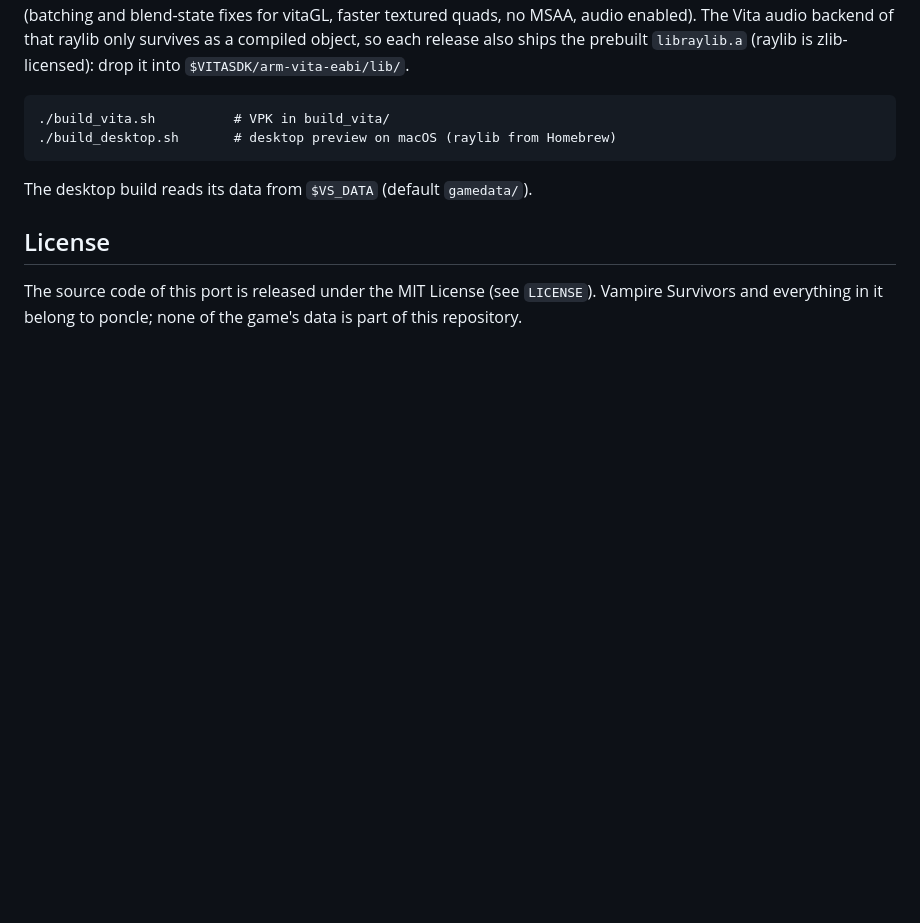
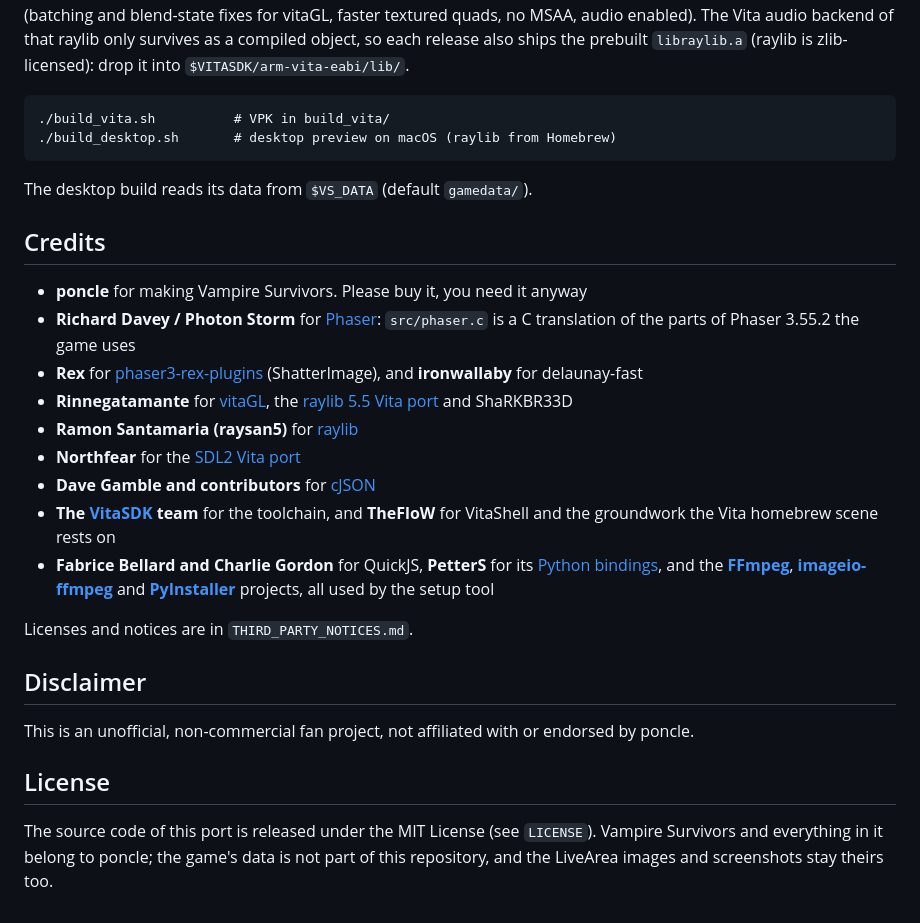
Before and after one commit to DrakonPL/vampire-survivors-vita, a Markdown page: README.md, the part around one of its changes. Rendered like a GitHub page; blank space fills up the shorter version.

```diff
--- a/README.md
+++ b/README.md
@@ -87,8 +98,37 @@ drop it into `$VITASDK/arm-vita-eabi/lib/`.
 
 The desktop build reads its data from `$VS_DATA` (default `gamedata/`).
 
+## Credits
+
+- **poncle** for making Vampire Survivors. Please buy it, you need it anyway
+- **Richard Davey / Photon Storm** for [Phaser](https://github.com/phaserjs/phaser):
+  `src/phaser.c` is a C translation of the parts of Phaser 3.55.2 the game uses
+- **Rex** for [phaser3-rex-plugins](https://github.com/rexrainbow/phaser3-rex-plugins)
+  (ShatterImage), and **ironwallaby** for delaunay-fast
+- **Rinnegatamante** for [vitaGL](https://github.com/Rinnegatamante/vitaGL), the
+  [raylib 5.5 Vita port](https://github.com/Rinnegatamante/raylib-5.5-vita) and
+  ShaRKBR33D
+- **Ramon Santamaria (raysan5)** for [raylib](https://github.com/raysan5/raylib)
+- **Northfear** for the [SDL2 Vita port](https://github.com/Northfear/SDL)
+- **Dave Gamble and contributors** for [cJSON](https://github.com/DaveGamble/cJSON)
+- **The [VitaSDK](https://vitasdk.org) team** for the toolchain, and **TheFloW**
+  for VitaShell and the groundwork the Vita homebrew scene rests on
+- **Fabrice Bellard and Charlie Gordon** for QuickJS, **PetterS** for its
+  [Python bindings](https://github.com/PetterS/quickjs), and the
+  **[FFmpeg](https://ffmpeg.org)**,
+  **[imageio-ffmpeg](https://github.com/imageio/imageio-ffmpeg)** and
+  **[PyInstaller](https://pyinstaller.org)** projects, all used by the setup tool
+
+Licenses and notices are in `THIRD_PARTY_NOTICES.md`.
+
+## Disclaimer
+
+This is an unofficial, non-commercial fan project, not affiliated with or
+endorsed by poncle.
+
 ## License
 
 The source code of this port is released under the MIT License (see
-`LICENSE`). Vampire Survivors and everything in it belong to poncle; none of
-the game's data is part of this repository.
+`LICENSE`). Vampire Survivors and everything in it belong to poncle; the
+game's data is not part of this repository, and the LiveArea images and
+screenshots stay theirs too.
```
Also changed, not shown: other parts of README.md (+15 -4 lines), THIRD_PARTY_NOTICES.md (added, +48 -0 lines), screenshots/01-main-menu.png (added), screenshots/02-stage-select.png (added), screenshots/03-gameplay.png (added), screenshots/04-level-up.png (added), 2 other files.
